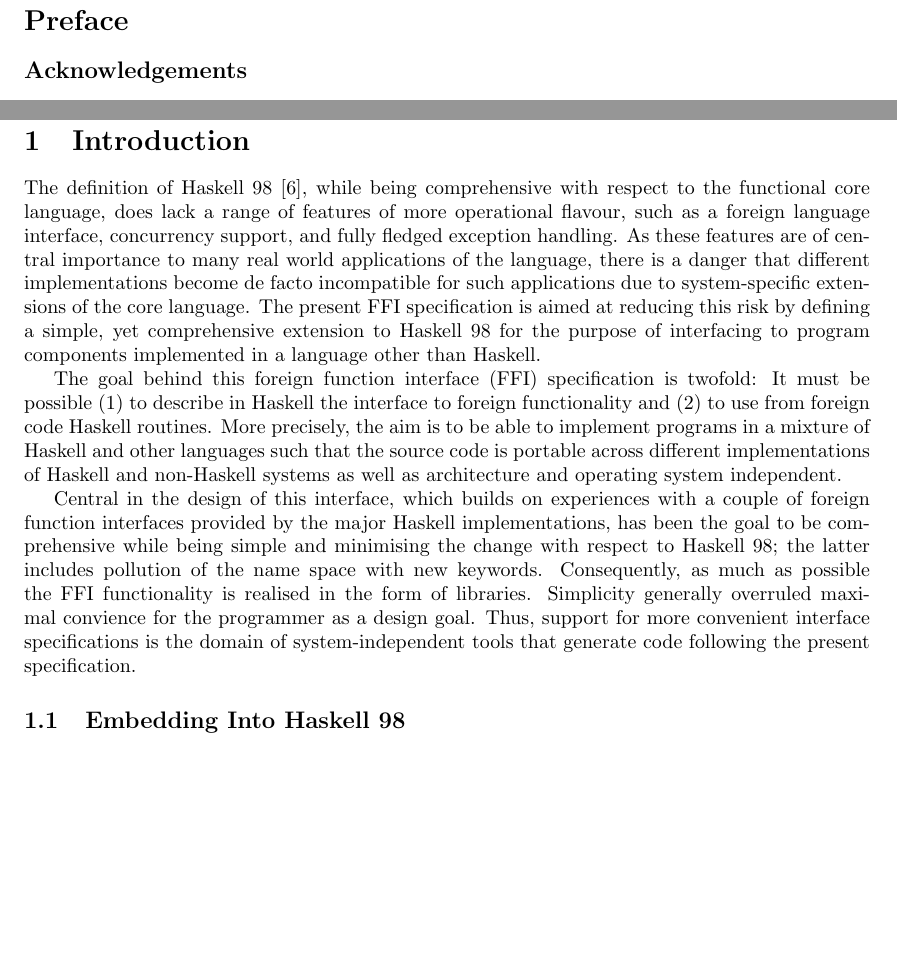
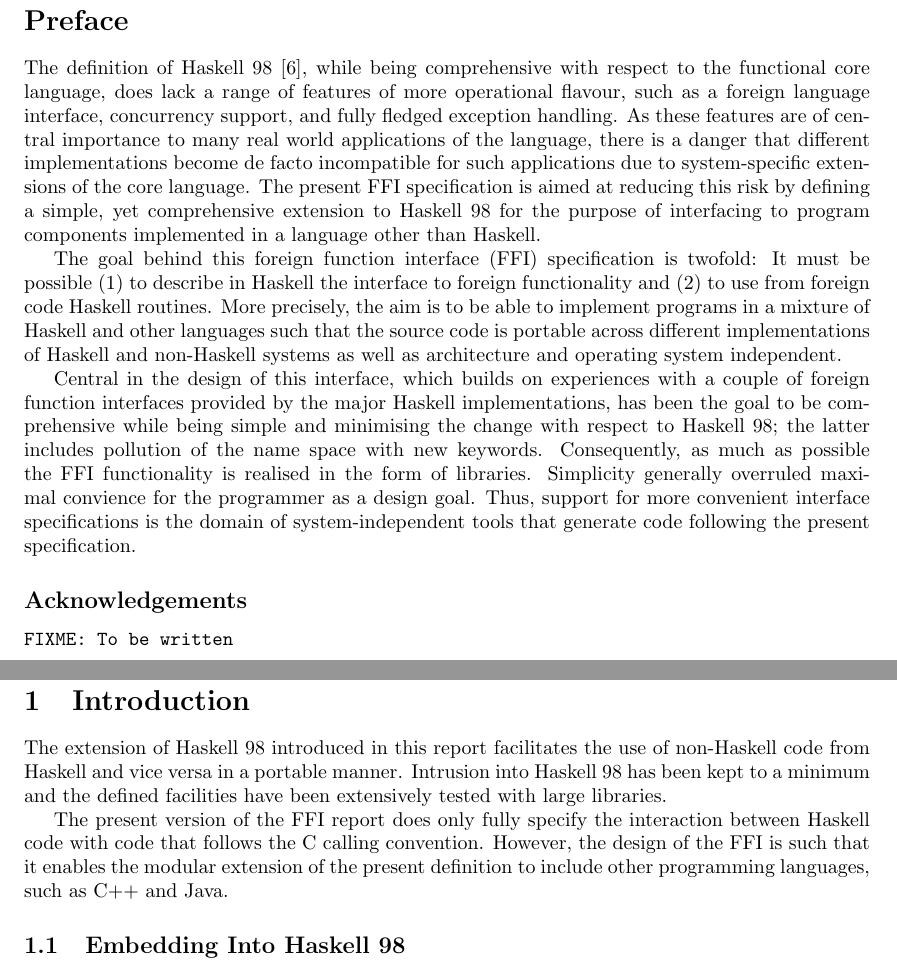
Before and after one commit to haskell/haskell-report, a LaTeX document (ffi/ffi.tex): two parts of pages 2 and 3 of 28 before the commit and two parts of pages 2 and 3 of 27 after it, joined at a grey line, cut so that both start at the same text, the shorter picture padded with empty space. Compiled offline with pdfLaTeX; a LaTeX package or settings file that is missing is left out.

Commit message:
- revised preface & intro - corrected special ids

```diff
--- a/ffi/ffi.tex
+++ b/ffi/ffi.tex
@@ -35,7 +49,7 @@
     \\
     \textbf{--- DRAFT ---}\\[1ex]
     \ttfamily\scriptsize
-    $\relax$Id: ffi.tex,v 1.14 2001/08/30 16:13:17 chak Exp $\relax$%
+    $\relax$Id: ffi.tex,v 1.15 2001/09/26 14:07:05 chak Exp $\relax$%
     \ignorespaces}
   }
 \end{DRAFT}
@@ -86,12 +100,6 @@
 \newpage
 \section*{Preface}
 
-\subsection*{Acknowledgements}
-
-
-\newpage
-\section{Introduction}
-
 The definition of Haskell 98~\cite{haskell98}, while being comprehensive with
 respect to the functional core language, does lack a range of features of more
 operational flavour, such as a foreign language interface, concurrency
@@ -121,6 +129,27 @@ Simplicity generally overruled maximal convience for the programmer as a
 design goal.  Thus, support for more convenient interface specifications is
 the domain of system-independent tools that generate code following the
 present specification.
+
+\subsection*{Acknowledgements}
+
+\begin{verbatim}
+FIXME: To be written
+\end{verbatim}
+
+
+\newpage
+\section{Introduction}
+
+The extension of Haskell 98 introduced in this report facilitates the use of
+non-Haskell code from Haskell and vice versa in a portable manner.  Intrusion
+into Haskell 98 has been kept to a minimum and the defined facilities have
+been extensively tested with large libraries.
+
+The present version of the FFI report does only fully specify the interaction
+between Haskell code with code that follows the C calling convention.
+However, the design of the FFI is such that it enables the modular extension
+of the present definition to include other programming languages, such as C++
+and Java.
 
 \subsection{Embedding Into Haskell 98}
 
```
Also changed, not shown: ffi/ffi.tex (19 more changed lines).
